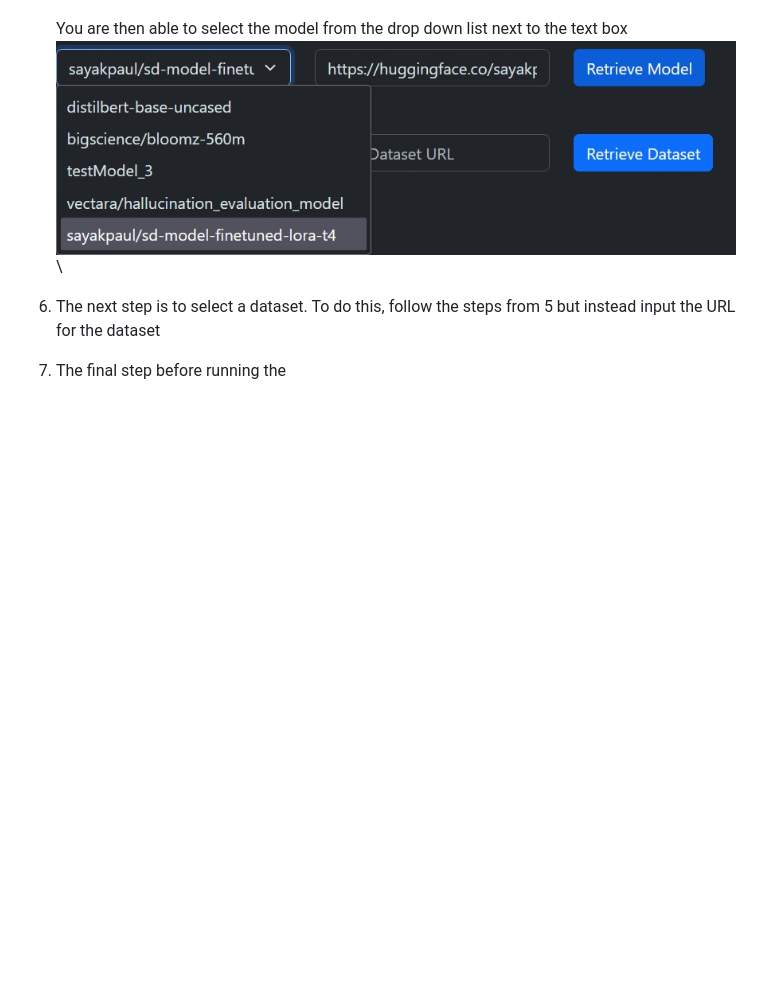
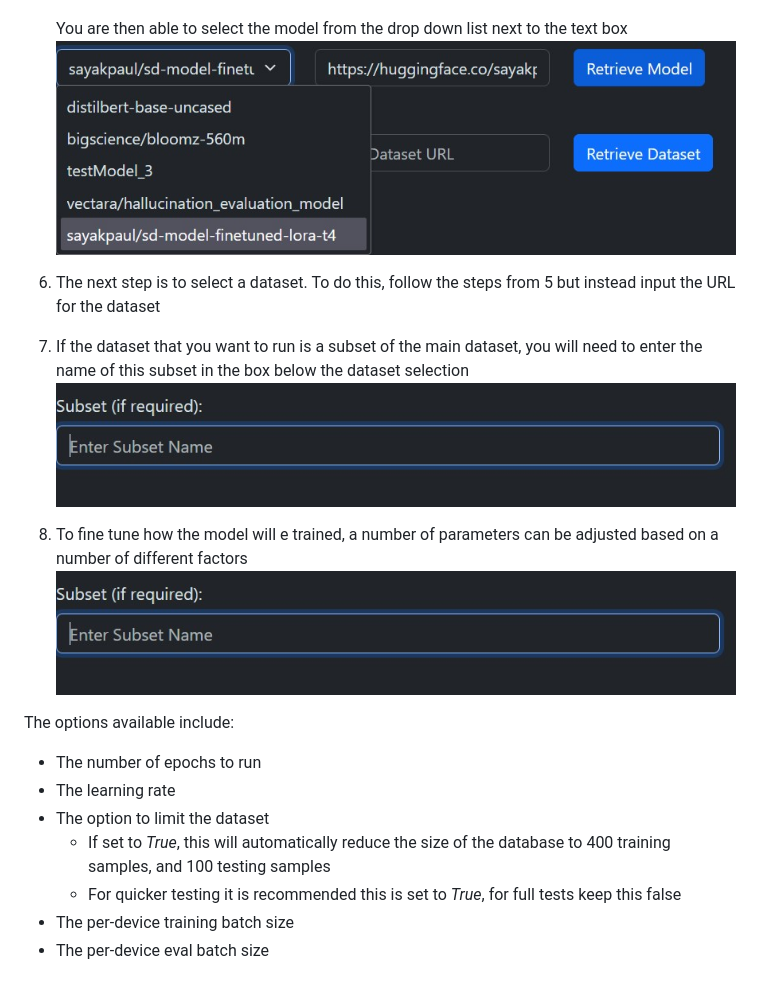
Before and after one commit to fxl271/turbo-broccoli, a Markdown page: README.md, the part around the change. Rendered like a GitHub page; pictures changed too: resources/subset.jpg (added); blank space fills up the shorter version.

```diff
--- a/README.md
+++ b/README.md
@@ -20,8 +20,21 @@ To enter a model, first find the model url from *huggingface.com* and input it i
 ![modelURL](./resources/modelURL.jpg)\
 \
 You are then able to select the model from the drop down list next to the text box
-![modelD](./resources/modelDrop.jpg)\
+![modelD](./resources/modelDrop.jpg)
 
 6) The next step is to select a dataset. To do this, follow the steps from 5 but instead input the URL for the dataset
 
-7) The final step before running the
+7) If the dataset that you want to run is a subset of the main dataset, you will need to enter the name of this subset in the box below the dataset selection
+![subset](./resources/subset.jpg)
+
+8) To fine tune how the model will e trained, a number of parameters can be adjusted based on a number of different factors
+![subset](./resources/subset.jpg)
+
+The options available include:
+- The number of epochs to run
+- The learning rate
+- The option to limit the dataset
+    - If set to *True*, this will automatically reduce the size of the database to 400 training samples, and 100 testing samples
+    - For quicker testing it is recommended this is set to *True*, for full tests keep this false
+- The per-device training batch size
+- The per-device eval batch size
```
Also changed, not shown: resources/params.jpg (added).
